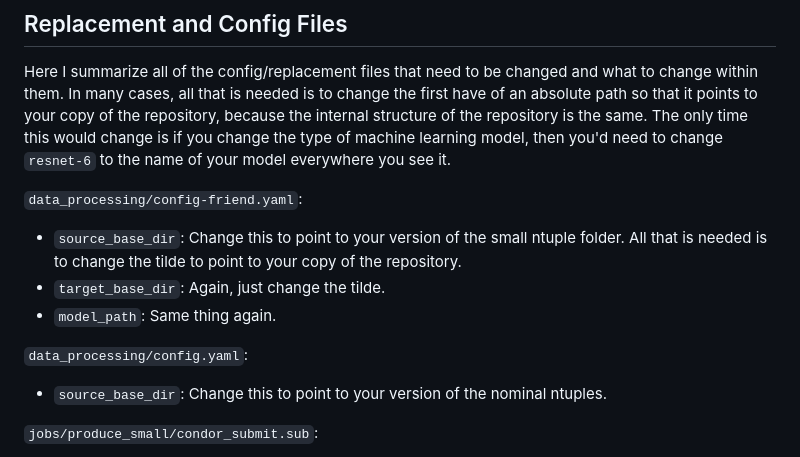
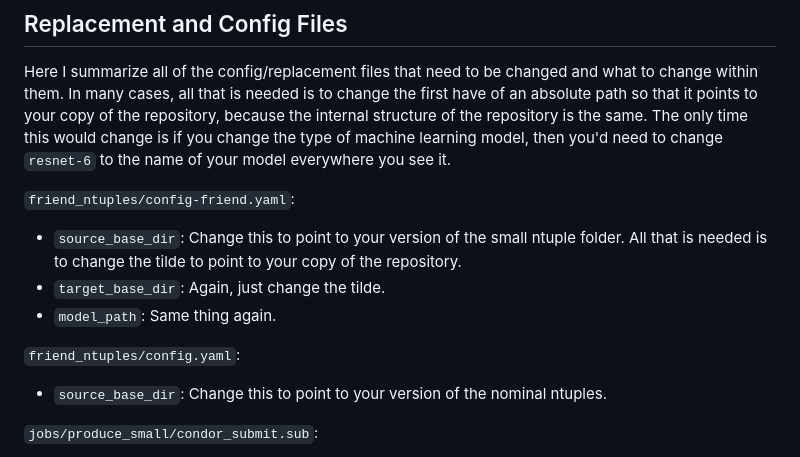
Before and after one commit to champso1/lq-asym, a Markdown page: README.md, the part around the change. Rendered like a GitHub page.

Commit message:
Dec8: fixed path of README that referenced 'data_processing' configs to instead reference 'friend_ntuples'

```diff
--- a/README.md
+++ b/README.md
@@ -154,12 +154,12 @@ The files are output to `outputs/probs` and `outputs/probs_no-cut` respectively.
 Here I summarize all of the config/replacement files that need to be changed and what to change within them. In many cases, all that is needed is to change the first have of an absolute path so that it points to your copy of the repository, because the internal structure of the repository is the same. The only time this would change is if you change the type of machine learning model, then you'd need to change `resnet-6` to the name of your model everywhere you see it.
 
 
-`data_processing/config-friend.yaml`:
+`friend_ntuples/config-friend.yaml`:
 - `source_base_dir`: Change this to point to your version of the small ntuple folder. All that is needed is to change the tilde to point to your copy of the repository.
 - `target_base_dir`: Again, just change the tilde.
 - `model_path`: Same thing again.
 
-`data_processing/config.yaml`:
+`friend_ntuples/config.yaml`:
 - `source_base_dir`: Change this to point to your version of the nominal ntuples.
 
 `jobs/produce_small/condor_submit.sub`:
```
